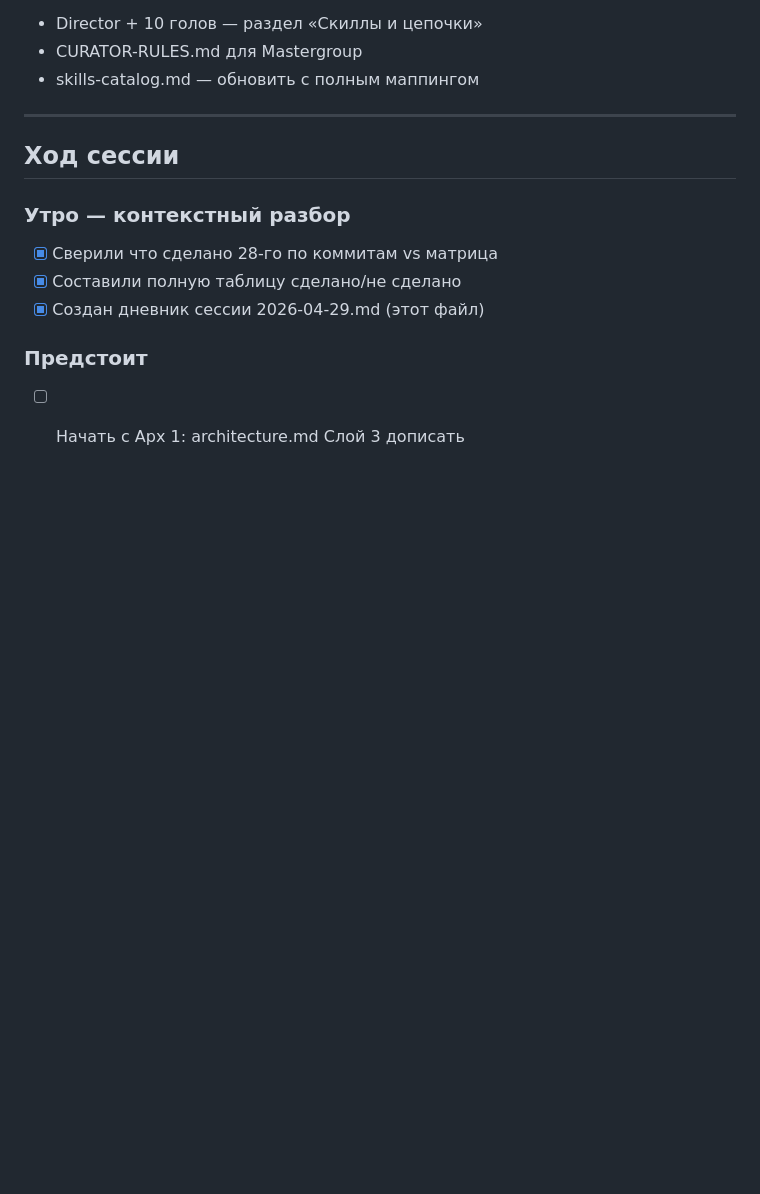
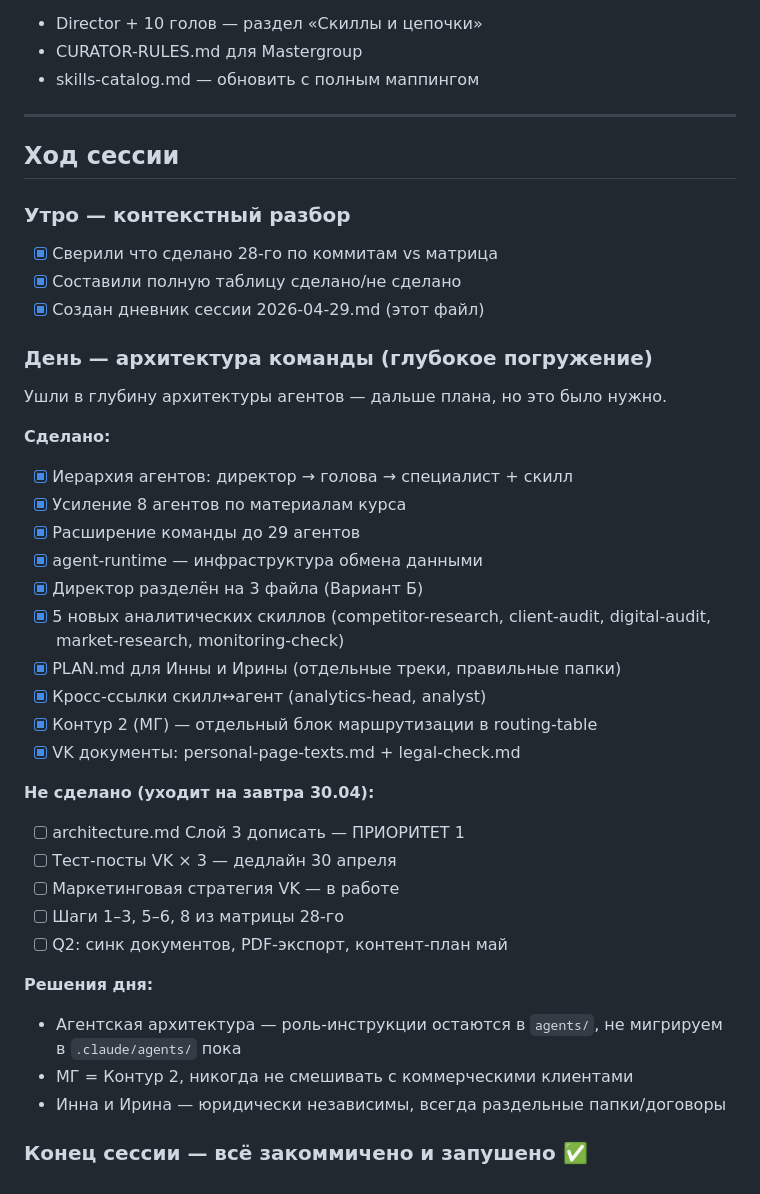
Before and after one commit to vibeideicod-cmd/my-architecture, a Markdown page: memory/sessions/2026-04-29.md, the part around the change. GitHub-like rendering; blank space fills up the shorter version.

Commit message:
docs(sessions): итог сессии 2026-04-29 — дневник закрыт
Co-Authored-By: Claude Sonnet 4.6 <noreply@anthropic.com>

```diff
--- a/memory/sessions/2026-04-29.md
+++ b/memory/sessions/2026-04-29.md
@@ -102,5 +102,32 @@
 - [x] Составили полную таблицу сделано/не сделано
 - [x] Создан дневник сессии 2026-04-29.md (этот файл)
 
-### Предстоит
-- [ ] Начать с Арх 1: architecture.md Слой 3 дописать
+### День — архитектура команды (глубокое погружение)
+
+Ушли в глубину архитектуры агентов — дальше плана, но это было нужно.
+
+**Сделано:**
+- [x] Иерархия агентов: директор → голова → специалист + скилл
+- [x] Усиление 8 агентов по материалам курса
+- [x] Расширение команды до 29 агентов
+- [x] agent-runtime — инфраструктура обмена данными
+- [x] Директор разделён на 3 файла (Вариант Б)
+- [x] 5 новых аналитических скиллов (competitor-research, client-audit, digital-audit, market-research, monitoring-check)
+- [x] PLAN.md для Инны и Ирины (отдельные треки, правильные папки)
+- [x] Кросс-ссылки скилл↔агент (analytics-head, analyst)
+- [x] Контур 2 (МГ) — отдельный блок маршрутизации в routing-table
+- [x] VK документы: personal-page-texts.md + legal-check.md
+
+**Не сделано (уходит на завтра 30.04):**
+- [ ] architecture.md Слой 3 дописать — ПРИОРИТЕТ 1
+- [ ] Тест-посты VK × 3 — дедлайн 30 апреля
+- [ ] Маркетинговая стратегия VK — в работе
+- [ ] Шаги 1–3, 5–6, 8 из матрицы 28-го
+- [ ] Q2: синк документов, PDF-экспорт, контент-план май
+
+**Решения дня:**
+- Агентская архитектура — роль-инструкции остаются в `agents/`, не мигрируем в `.claude/agents/` пока
+- МГ = Контур 2, никогда не смешивать с коммерческими клиентами
+- Инна и Ирина — юридически независимы, всегда раздельные папки/договоры
+
+### Конец сессии — всё закоммичено и запушено ✅
```
